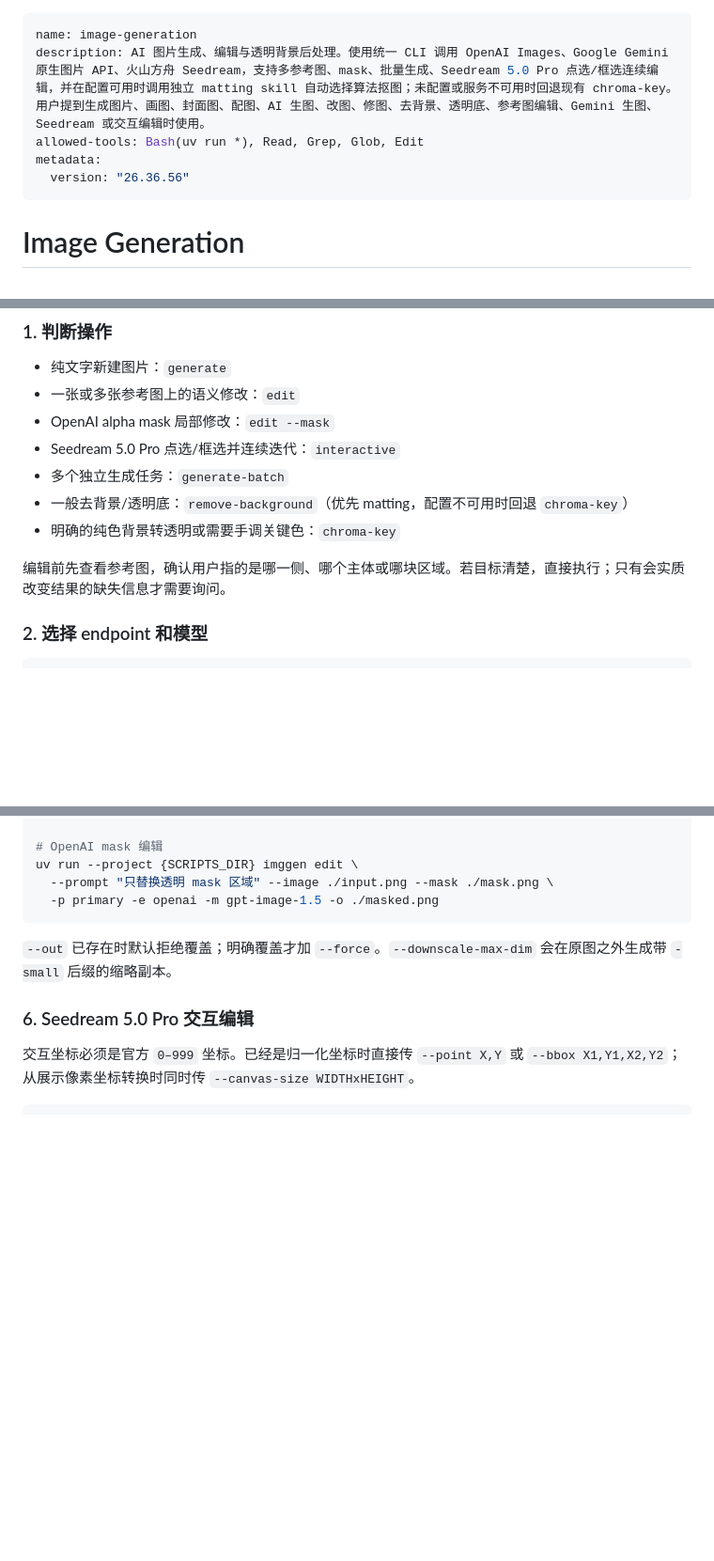
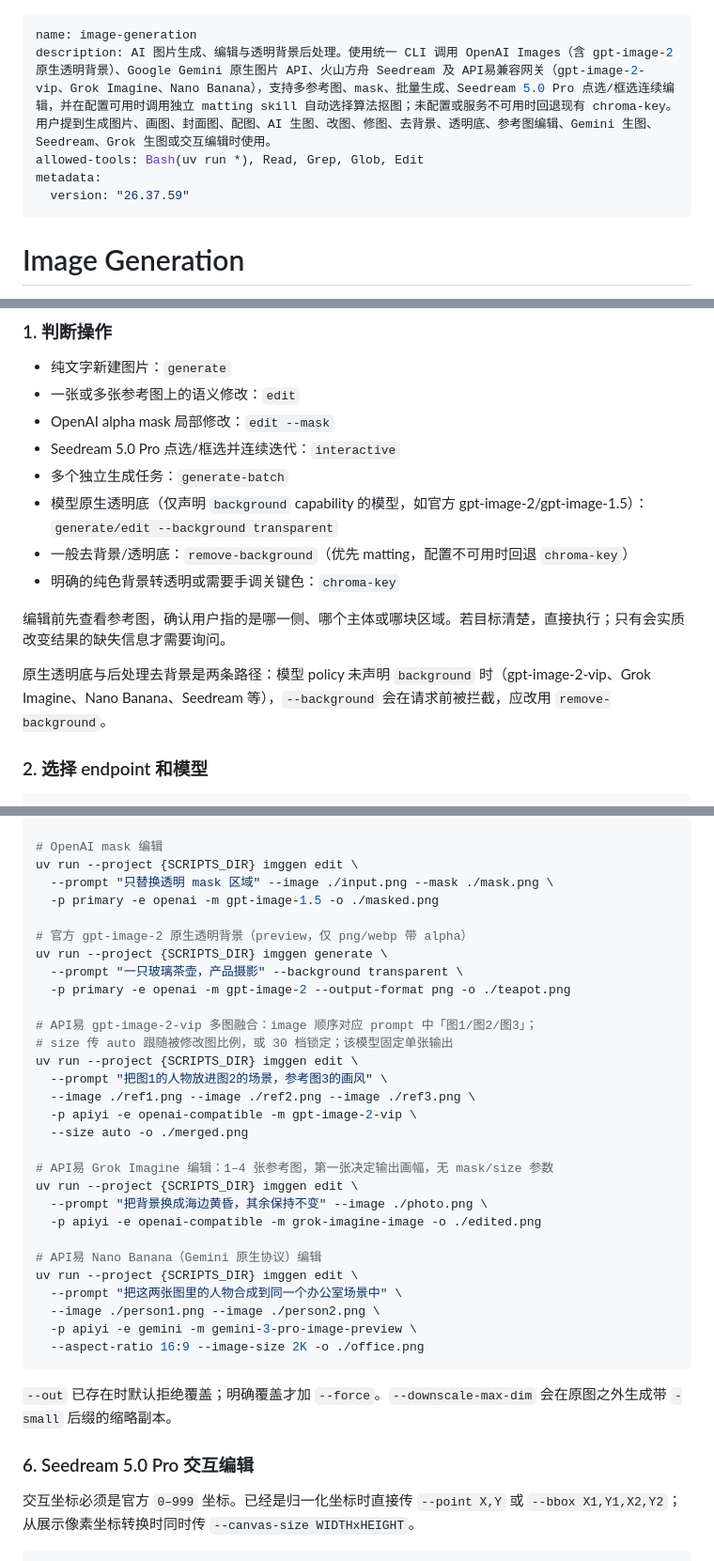
Before and after one commit to zrong/skills, a Markdown page: image-generation/SKILL.md, 3 parts joined by grey strips. Shown at 94% size. Drawn GitHub-style; blank space fills up the shorter version.

````diff
--- a/image-generation/SKILL.md
+++ b/image-generation/SKILL.md
@@ -1,9 +1,9 @@
 ---
 name: image-generation
-description: AI 图片生成、编辑与透明背景后处理。使用统一 CLI 调用 OpenAI Images、Google Gemini 原生图片 API、火山方舟 Seedream，支持多参考图、mask、批量生成、Seedream 5.0 Pro 点选/框选连续编辑，并在配置可用时调用独立 matting skill 自动选择算法抠图；未配置或服务不可用时回退现有 chroma-key。用户提到生成图片、画图、封面图、配图、AI 生图、改图、修图、去背景、透明底、参考图编辑、Gemini 生图、Seedream 或交互编辑时使用。
+description: AI 图片生成、编辑与透明背景后处理。使用统一 CLI 调用 OpenAI Images（含 gpt-image-2 原生透明背景）、Google Gemini 原生图片 API、火山方舟 Seedream 及 API易兼容网关（gpt-image-2-vip、Grok Imagine、Nano Banana），支持多参考图、mask、批量生成、Seedream 5.0 Pro 点选/框选连续编辑，并在配置可用时调用独立 matting skill 自动选择算法抠图；未配置或服务不可用时回退现有 chroma-key。用户提到生成图片、画图、封面图、配图、AI 生图、改图、修图、去背景、透明底、参考图编辑、Gemini 生图、Seedream、Grok 生图或交互编辑时使用。
 allowed-tools: Bash(uv run *), Read, Grep, Glob, Edit
 metadata:
-  version: "26.36.56"
+  version: "26.37.59"
 ---
 
 # Image Generation
@@ -37,10 +37,13 @@ metadata:
 - OpenAI alpha mask 局部修改：`edit --mask`
 - Seedream 5.0 Pro 点选/框选并连续迭代：`interactive`
 - 多个独立生成任务：`generate-batch`
+- 模型原生透明底（仅声明 `background` capability 的模型，如官方 gpt-image-2/gpt-image-1.5）：`generate/edit --background transparent`
 - 一般去背景/透明底：`remove-background`（优先 matting，配置不可用时回退 `chroma-key`）
 - 明确的纯色背景转透明或需要手调关键色：`chroma-key`
 
 编辑前先查看参考图，确认用户指的是哪一侧、哪个主体或哪块区域。若目标清楚，直接执行；只有会实质改变结果的缺失信息才需要询问。
+
+原生透明底与后处理去背景是两条路径：模型 policy 未声明 `background` 时（gpt-image-2-vip、Grok Imagine、Nano Banana、Seedream 等），`--background` 会在请求前被拦截，应改用 `remove-background`。
 
 ### 2. 选择 endpoint 和模型
 
@@ -93,6 +96,31 @@ uv run --project {SCRIPTS_DIR} imggen edit \
 uv run --project {SCRIPTS_DIR} imggen edit \
   --prompt "只替换透明 mask 区域" --image ./input.png --mask ./mask.png \
   -p primary -e openai -m gpt-image-1.5 -o ./masked.png
+
+# 官方 gpt-image-2 原生透明背景（preview，仅 png/webp 带 alpha）
+uv run --project {SCRIPTS_DIR} imggen generate \
+  --prompt "一只玻璃茶壶，产品摄影" --background transparent \
+  -p primary -e openai -m gpt-image-2 --output-format png -o ./teapot.png
+
+# API易 gpt-image-2-vip 多图融合：image 顺序对应 prompt 中「图1/图2/图3」；
+# size 传 auto 跟随被修改图比例，或 30 档锁定；该模型固定单张输出
+uv run --project {SCRIPTS_DIR} imggen edit \
+  --prompt "把图1的人物放进图2的场景，参考图3的画风" \
+  --image ./ref1.png --image ./ref2.png --image ./ref3.png \
+  -p apiyi -e openai-compatible -m gpt-image-2-vip \
+  --size auto -o ./merged.png
+
+# API易 Grok Imagine 编辑：1–4 张参考图，第一张决定输出画幅，无 mask/size 参数
+uv run --project {SCRIPTS_DIR} imggen edit \
+  --prompt "把背景换成海边黄昏，其余保持不变" --image ./photo.png \
+  -p apiyi -e openai-compatible -m grok-imagine-image -o ./edited.png
+
+# API易 Nano Banana（Gemini 原生协议）编辑
+uv run --project {SCRIPTS_DIR} imggen edit \
+  --prompt "把这两张图里的人物合成到同一个办公室场景中" \
+  --image ./person1.png --image ./person2.png \
+  -p apiyi -e gemini -m gemini-3-pro-image-preview \
+  --aspect-ratio 16:9 --image-size 2K -o ./office.png
 ```
 
 `--out` 已存在时默认拒绝覆盖；明确覆盖才加 `--force`。`--downscale-max-dim` 会在原图之外生成带 `-small` 后缀的缩略副本。
````
Also changed, not shown: image-generation/references/capability-matrix.md (+25 -0 lines), image-generation/references/configuration.md (+7 -0 lines).
